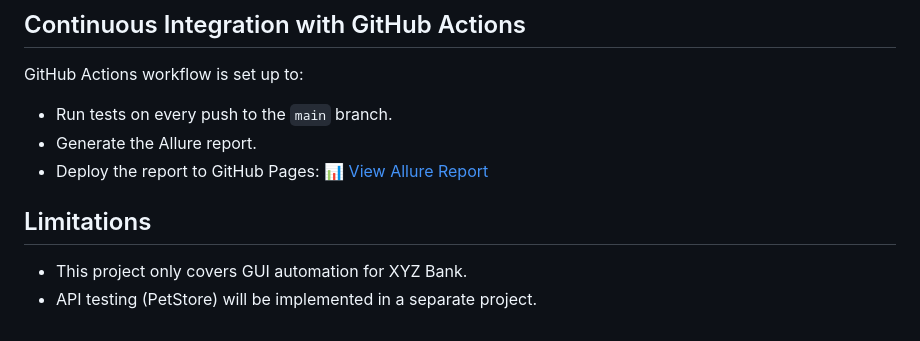
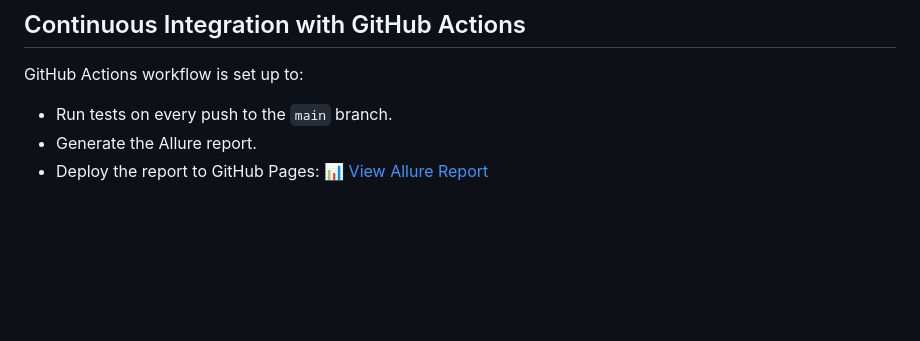
Before and after one commit to MohamedY-Selim/GizaSystemsTask, a Markdown page: README.md, the part around the change. Drawn GitHub-style; blank space fills up the shorter version.

```diff
--- a/README.md
+++ b/README.md
@@ -89,8 +89,3 @@ GitHub Actions workflow is set up to:
 * Generate the Allure report.
 * Deploy the report to GitHub Pages:
   [📊 View Allure Report](https://mohamedy-selim.github.io/GizaSystemsTask)
-
-## Limitations
-
-* This project only covers GUI automation for XYZ Bank.
-* API testing (PetStore) will be implemented in a separate project.
```
